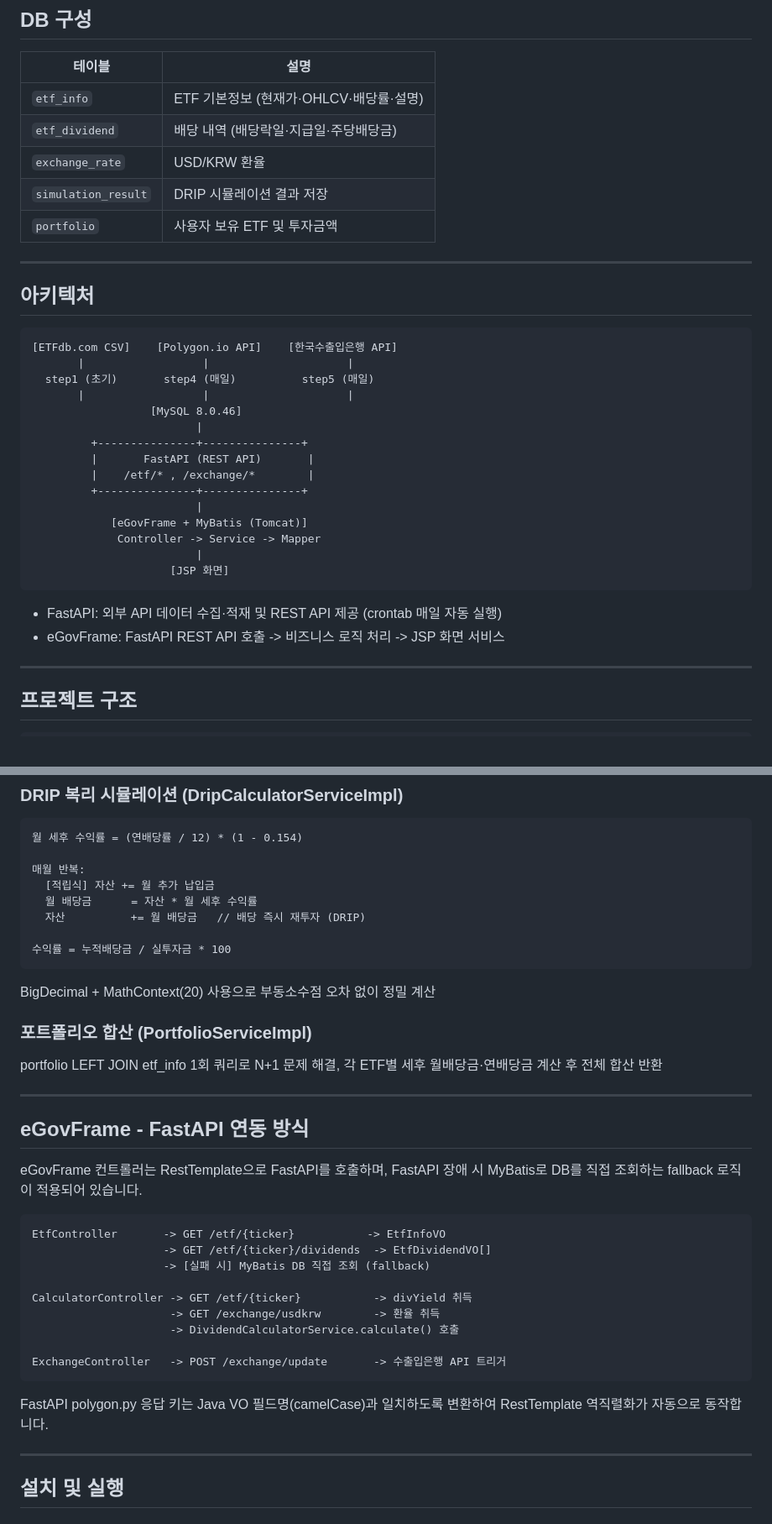
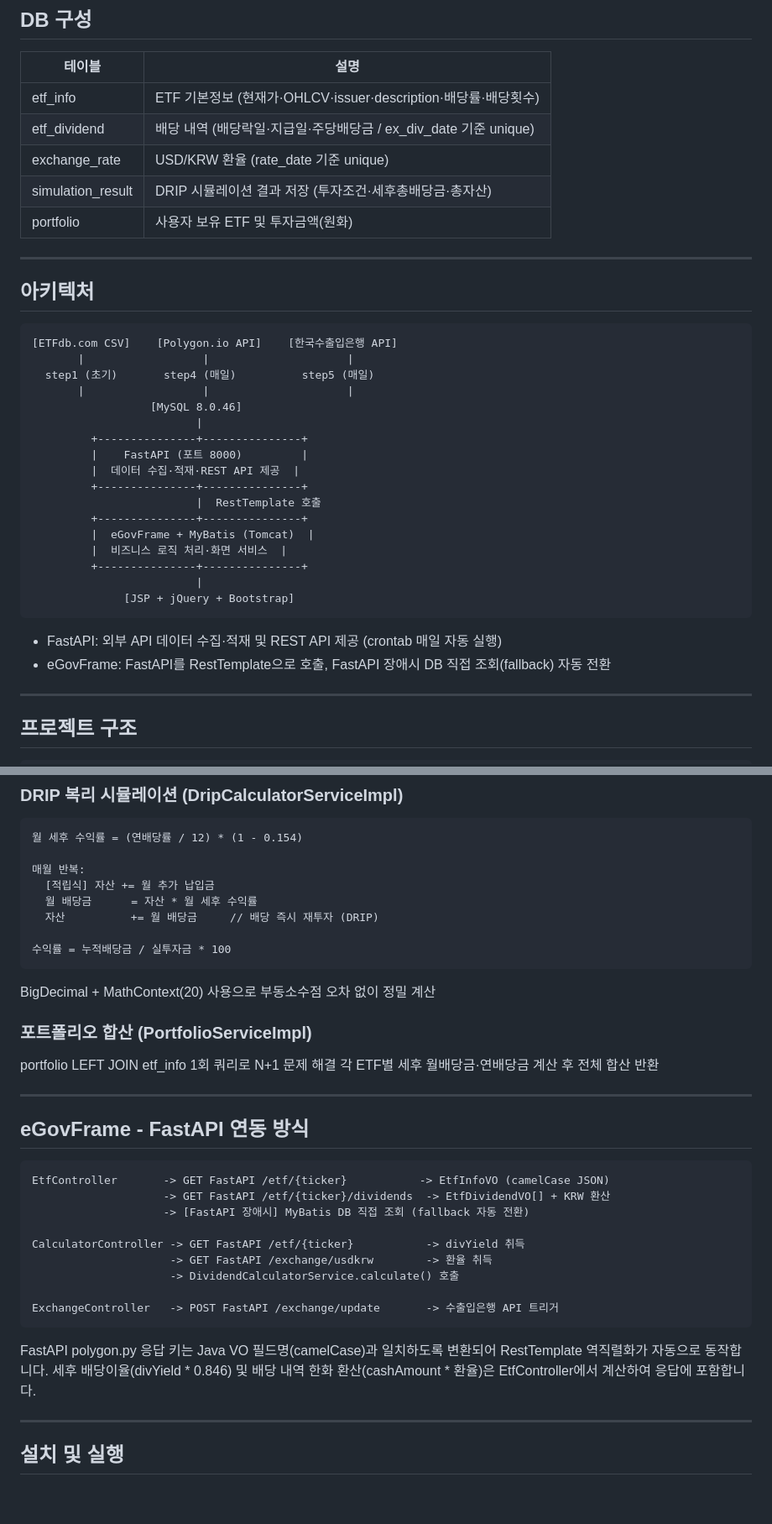
Before and after one commit to Neochul2/etf-simulator, a Markdown page: README.md, 2 parts joined by grey strips. Shown at 84% size. Rendered like a GitHub page; blank space fills up the shorter version.

````diff
--- a/README.md
+++ b/README.md
@@ -47,11 +65,11 @@ Polygon.io 실제 데이터 기반 배당 계산 · DRIP 복리 시뮬레이션
 
 | 테이블 | 설명 |
 |---|---|
-| `etf_info` | ETF 기본정보 (현재가·OHLCV·배당률·설명) |
-| `etf_dividend` | 배당 내역 (배당락일·지급일·주당배당금) |
-| `exchange_rate` | USD/KRW 환율 |
-| `simulation_result` | DRIP 시뮬레이션 결과 저장 |
-| `portfolio` | 사용자 보유 ETF 및 투자금액 |
+| etf_info | ETF 기본정보 (현재가·OHLCV·issuer·description·배당률·배당횟수) |
+| etf_dividend | 배당 내역 (배당락일·지급일·주당배당금 / ex_div_date 기준 unique) |
+| exchange_rate | USD/KRW 환율 (rate_date 기준 unique) |
+| simulation_result | DRIP 시뮬레이션 결과 저장 (투자조건·세후총배당금·총자산) |
+| portfolio | 사용자 보유 ETF 및 투자금액(원화) |
 
 ---
 
@@ -65,18 +83,20 @@ Polygon.io 실제 데이터 기반 배당 계산 · DRIP 복리 시뮬레이션
                   [MySQL 8.0.46]
                          |
          +---------------+---------------+
-         |       FastAPI (REST API)       |
-         |    /etf/* , /exchange/*        |
+         |    FastAPI (포트 8000)         |
+         |  데이터 수집·적재·REST API 제공  |
+         +---------------+---------------+
+                         |  RestTemplate 호출
+         +---------------+---------------+
+         |  eGovFrame + MyBatis (Tomcat)  |
+         |  비즈니스 로직 처리·화면 서비스  |
          +---------------+---------------+
                          |
-            [eGovFrame + MyBatis (Tomcat)]
-             Controller -> Service -> Mapper
-                         |
-                     [JSP 화면]
+              [JSP + jQuery + Bootstrap]
 ```
 
 - FastAPI: 외부 API 데이터 수집·적재 및 REST API 제공 (crontab 매일 자동 실행)
-- eGovFrame: FastAPI REST API 호출 -> 비즈니스 로직 처리 -> JSP 화면 서비스
+- eGovFrame: FastAPI를 RestTemplate으로 호출, FastAPI 장애시 DB 직접 조회(fallback) 자동 전환
 
 ---
 
@@ -181,7 +214,7 @@ USD 환산 투자금    = 투자금(원) / 환율
 매월 반복:
   [적립식] 자산 += 월 추가 납입금
   월 배당금      = 자산 * 월 세후 수익률
-  자산          += 월 배당금   // 배당 즉시 재투자 (DRIP)
+  자산          += 월 배당금     // 배당 즉시 재투자 (DRIP)
 
 수익률 = 누적배당금 / 실투자금 * 100
 ```
@@ -190,27 +223,27 @@ BigDecimal + MathContext(20) 사용으로 부동소수점 오차 없이 정밀
 
 ### 포트폴리오 합산 (PortfolioServiceImpl)
 
-portfolio LEFT JOIN etf_info 1회 쿼리로 N+1 문제 해결, 각 ETF별 세후 월배당금·연배당금 계산 후 전체 합산 반환
+portfolio LEFT JOIN etf_info 1회 쿼리로 N+1 문제 해결
+각 ETF별 세후 월배당금·연배당금 계산 후 전체 합산 반환
 
 ---
 
 ## eGovFrame - FastAPI 연동 방식
 
-eGovFrame 컨트롤러는 RestTemplate으로 FastAPI를 호출하며, FastAPI 장애 시 MyBatis로 DB를 직접 조회하는 fallback 로직이 적용되어 있습니다.
+```
+EtfController       -> GET FastAPI /etf/{ticker}           -> EtfInfoVO (camelCase JSON)
+                    -> GET FastAPI /etf/{ticker}/dividends  -> EtfDividendVO[] + KRW 환산
+                    -> [FastAPI 장애시] MyBatis DB 직접 조회 (fallback 자동 전환)
 
-```
-EtfController       -> GET /etf/{ticker}           -> EtfInfoVO
-                    -> GET /etf/{ticker}/dividends  -> EtfDividendVO[]
-                    -> [실패 시] MyBatis DB 직접 조회 (fallback)
-
-CalculatorController -> GET /etf/{ticker}           -> divYield 취득
-                     -> GET /exchange/usdkrw        -> 환율 취득
+CalculatorController -> GET FastAPI /etf/{ticker}           -> divYield 취득
+                     -> GET FastAPI /exchange/usdkrw        -> 환율 취득
                      -> DividendCalculatorService.calculate() 호출
 
-ExchangeController   -> POST /exchange/update       -> 수출입은행 API 트리거
+ExchangeController   -> POST FastAPI /exchange/update       -> 수출입은행 API 트리거
 ```
 
-FastAPI polygon.py 응답 키는 Java VO 필드명(camelCase)과 일치하도록 변환하여 RestTemplate 역직렬화가 자동으로 동작합니다.
+FastAPI polygon.py 응답 키는 Java VO 필드명(camelCase)과 일치하도록 변환되어 RestTemplate 역직렬화가 자동으로 동작합니다.
+세후 배당이율(divYield * 0.846) 및 배당 내역 한화 환산(cashAmount * 환율)은 EtfController에서 계산하여 응답에 포함합니다.
 
 ---
 
````
Also changed, not shown: other parts of README.md (+95 -52 lines).
